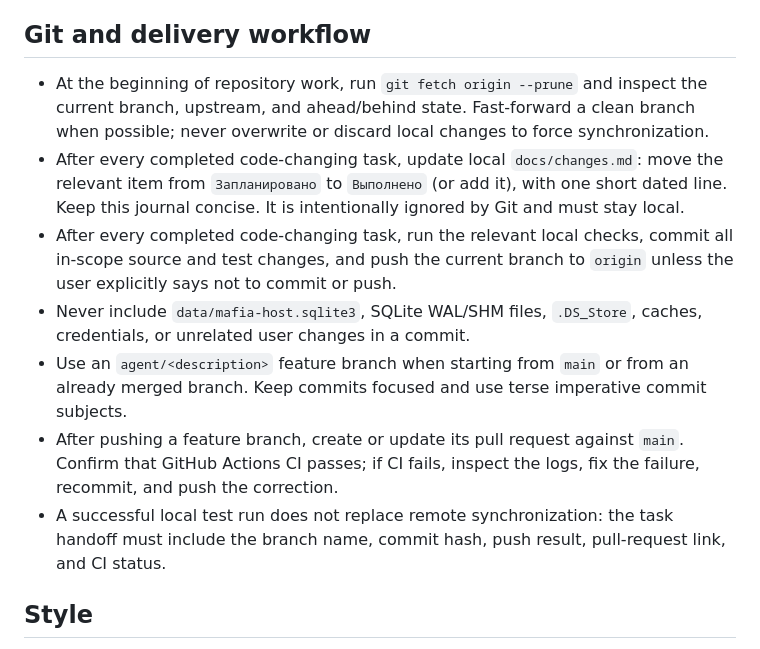
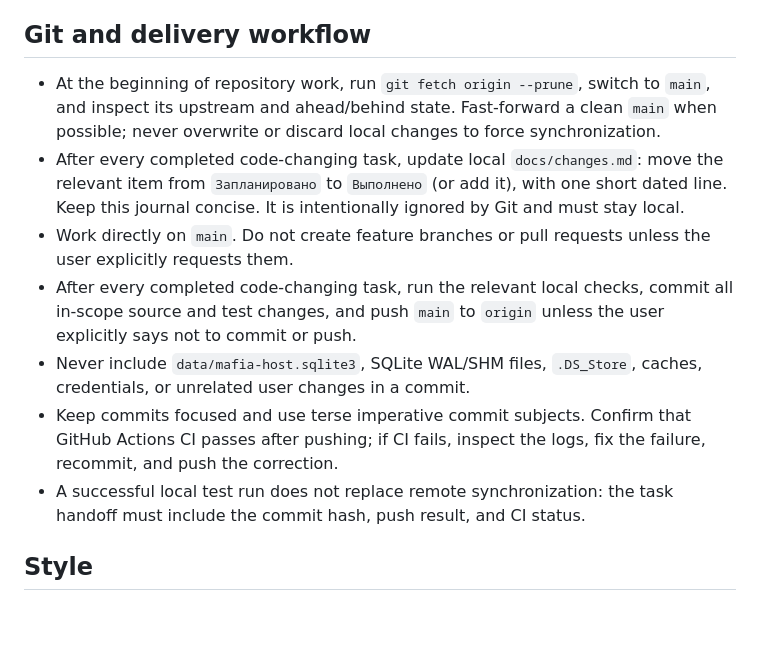
Before and after one commit to voprosovnety/mafia-host, a Markdown page: AGENTS.md, the part around the change. GitHub-like rendering; blank space fills up the shorter version.

Commit message:
Simplify solo delivery workflow

```diff
--- a/AGENTS.md
+++ b/AGENTS.md
@@ -72,13 +72,13 @@ The HTTP server must bind to loopback by default. Keep the SQLite file inaccessi
 
 ## Git and delivery workflow
 
-- At the beginning of repository work, run `git fetch origin --prune` and inspect the current branch, upstream, and ahead/behind state. Fast-forward a clean branch when possible; never overwrite or discard local changes to force synchronization.
+- At the beginning of repository work, run `git fetch origin --prune`, switch to `main`, and inspect its upstream and ahead/behind state. Fast-forward a clean `main` when possible; never overwrite or discard local changes to force synchronization.
 - After every completed code-changing task, update local `docs/changes.md`: move the relevant item from `Запланировано` to `Выполнено` (or add it), with one short dated line. Keep this journal concise. It is intentionally ignored by Git and must stay local.
-- After every completed code-changing task, run the relevant local checks, commit all in-scope source and test changes, and push the current branch to `origin` unless the user explicitly says not to commit or push.
+- Work directly on `main`. Do not create feature branches or pull requests unless the user explicitly requests them.
+- After every completed code-changing task, run the relevant local checks, commit all in-scope source and test changes, and push `main` to `origin` unless the user explicitly says not to commit or push.
 - Never include `data/mafia-host.sqlite3`, SQLite WAL/SHM files, `.DS_Store`, caches, credentials, or unrelated user changes in a commit.
-- Use an `agent/<description>` feature branch when starting from `main` or from an already merged branch. Keep commits focused and use terse imperative commit subjects.
-- After pushing a feature branch, create or update its pull request against `main`. Confirm that GitHub Actions CI passes; if CI fails, inspect the logs, fix the failure, recommit, and push the correction.
-- A successful local test run does not replace remote synchronization: the task handoff must include the branch name, commit hash, push result, pull-request link, and CI status.
+- Keep commits focused and use terse imperative commit subjects. Confirm that GitHub Actions CI passes after pushing; if CI fails, inspect the logs, fix the failure, recommit, and push the correction.
+- A successful local test run does not replace remote synchronization: the task handoff must include the commit hash, push result, and CI status.
 
 ## Style
 
```
